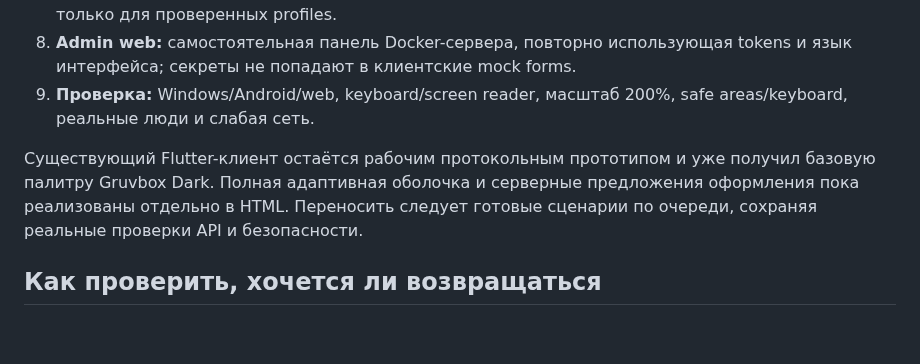
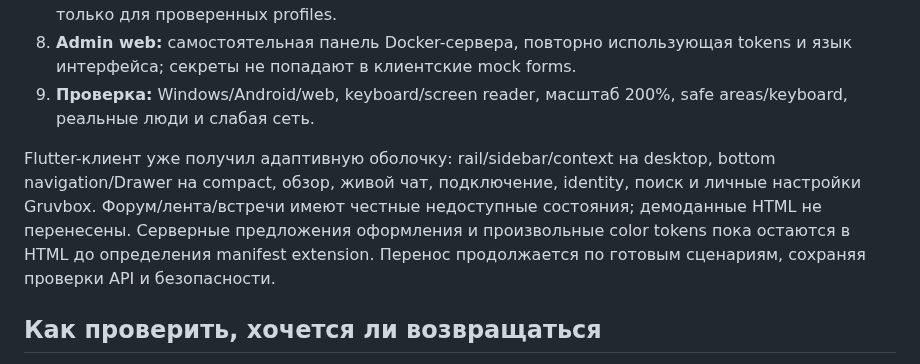
Before and after one commit to space-protocol-project/space-app, a Markdown page: design/README.md, the part around the change. Rendered like a GitHub page; blank space fills up the shorter version.

```diff
--- a/design/README.md
+++ b/design/README.md
@@ -129,7 +129,7 @@ localStorage содержит только демонстрационный ко
 8. **Admin web:** самостоятельная панель Docker-сервера, повторно использующая tokens и язык интерфейса; секреты не попадают в клиентские mock forms.
 9. **Проверка:** Windows/Android/web, keyboard/screen reader, масштаб 200%, safe areas/keyboard, реальные люди и слабая сеть.
 
-Существующий Flutter-клиент остаётся рабочим протокольным прототипом и уже получил базовую палитру Gruvbox Dark. Полная адаптивная оболочка и серверные предложения оформления пока реализованы отдельно в HTML. Переносить следует готовые сценарии по очереди, сохраняя реальные проверки API и безопасности.
+Flutter-клиент уже получил адаптивную оболочку: rail/sidebar/context на desktop, bottom navigation/Drawer на compact, обзор, живой чат, подключение, identity, поиск и личные настройки Gruvbox. Форум/лента/встречи имеют честные недоступные состояния; демоданные HTML не перенесены. Серверные предложения оформления и произвольные color tokens пока остаются в HTML до определения manifest extension. Перенос продолжается по готовым сценариям, сохраняя проверки API и безопасности.
 
 ## Как проверить, хочется ли возвращаться
 
```
Also changed, not shown: README.md (+14 -4 lines), docs/preview.png, 13 other files.
